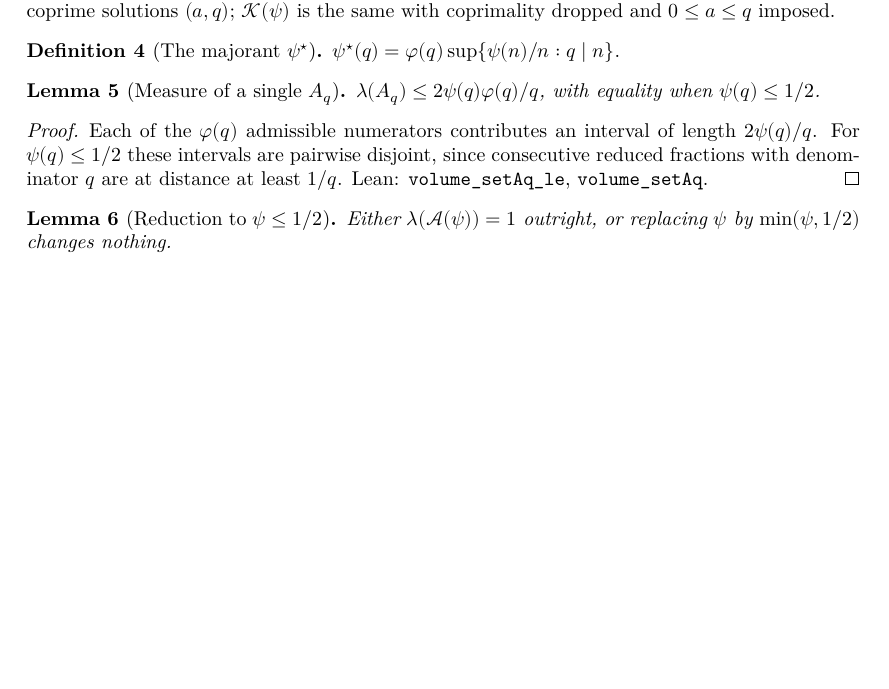
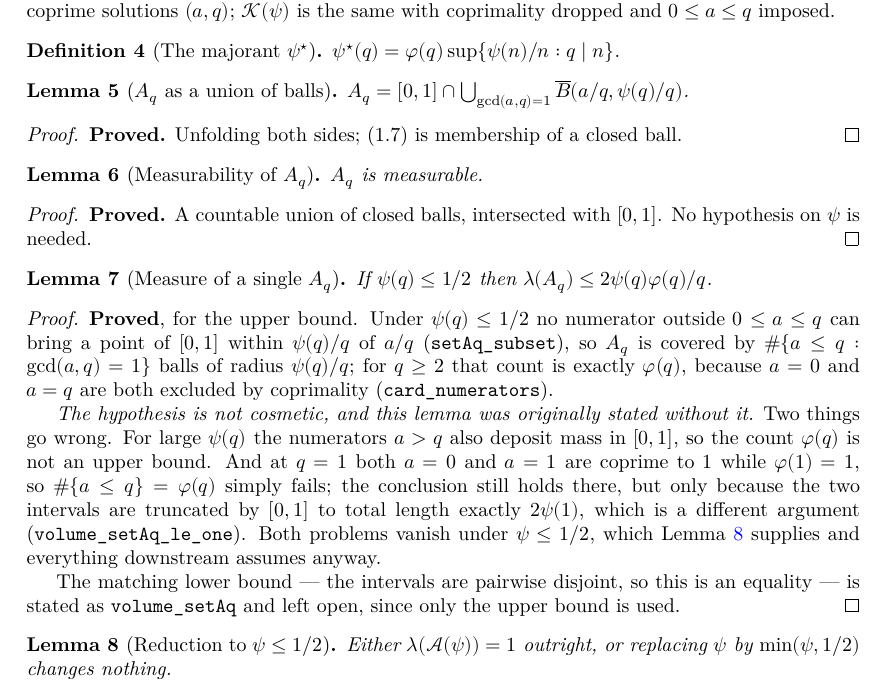
Before and after one commit to korbonits/duffin-schaeffer-blueprint, a LaTeX thesis (blueprint/src/print.tex, which reads blueprint/src/content.tex): part of page 5 of 12 before the commit and part of page 5 of 13 after it, cut so that both start at the same text, the shorter picture padded with empty space. Compiled offline with XeLaTeX.

Commit message:
Prove measurability and the measure bound for setAq
Step 1 of the plan: exercise Basic.lean's definitions with an actual proof.
It found a bug in one of them.

`volume_setAq_le` was stated with no constraint on psi. That is not provable
by the intended argument, and the intended argument is not merely inconvenient
-- it is wrong twice over. For large psi(q) the numerators a > q also deposit
mass in [0,1], so phi(q) is not an upper bound for the number of relevant
balls. And at q = 1 both a = 0 and a = 1 are coprime to 1 while phi(1) = 1, so
#{a <= q : gcd(a,q)=1} = phi(q) fails outright; the conclusion still holds
there, but only because the two intervals get truncated by [0,1] to total
length exactly 2 psi(1), which is a different proof
(volume_setAq_le_one).

Both problems vanish under psi q <= 1/2, which setA_truncate supplies and
which every statement downstream of it already assumes. Statement amended to
carry that hypothesis. This is exactly the class of error that would have been
expensive to find later: nothing about it is visible until you try to prove it.

setAq_eq and measurableSet_setAq need no hypothesis on psi at all.

New: setAq_eq, measurableSet_setAq, numerators, setAq_subset, card_numerators,
volume_setAq_le_one, volume_setAq_le. All verified axiom-clean. The matching
lower bound (volume_setAq) stays proof_wanted -- only the upper bound is used.

lake build clean, no warnings; check_axioms.py covers 14 declarations;
blueprint pdf/web/checkdecls pass, no undefined references.

Co-Authored-By: Claude Opus 5 (1M context) <noreply@anthropic.com>
Claude-Session: https://claude.ai/code/session_01L5b6JqmzsUYHWc573wf6on

```diff
--- a/blueprint/src/content.tex
+++ b/blueprint/src/content.tex
@@ -130,18 +130,61 @@ own source, and closing it is a contribution to Mathlib independent of this proj
   $\pstar(q) = \varphi(q) \sup \{ \ps(n)/n : q \mid n \}$.
 \end{definition}
 
-\begin{lemma}[Measure of a single $\Aq$]
-  \label{lem:volume-setaq}
-  \notready
+\begin{lemma}[$\Aq$ as a union of balls]
+  \label{lem:setaq-union}
+  \lean{DuffinSchaeffer.setAq_eq}
+  \leanok
   \uses{def:setaq}
-  $\Leb(\Aq) \leq 2\ps(q)\varphi(q)/q$, with equality when $\ps(q) \leq 1/2$.
+  $\Aq = [0,1] \cap \bigcup_{\gcd(a,q)=1} \overline{B}(a/q, \ps(q)/q)$.
 \end{lemma}
 
 \begin{proof}
-  Each of the $\varphi(q)$ admissible numerators contributes an interval of length
-  $2\ps(q)/q$. For $\ps(q) \leq 1/2$ these intervals are pairwise disjoint, since
-  consecutive reduced fractions with denominator $q$ are at distance at least $1/q$.
-  Lean: \texttt{volume\_setAq\_le}, \texttt{volume\_setAq}.
+  \leanok
+  \textbf{Proved.} Unfolding both sides; (1.7) is membership of a closed ball.
+\end{proof}
+
+\begin{lemma}[Measurability of $\Aq$]
+  \label{lem:measurable-setaq}
+  \lean{DuffinSchaeffer.measurableSet_setAq}
+  \leanok
+  \uses{lem:setaq-union}
+  $\Aq$ is measurable.
+\end{lemma}
+
+\begin{proof}
+  \leanok
+  \textbf{Proved.} A countable union of closed balls, intersected with $[0,1]$.
+  No hypothesis on $\ps$ is needed.
+\end{proof}
+
+\begin{lemma}[Measure of a single $\Aq$]
+  \label{lem:volume-setaq}
+  \lean{DuffinSchaeffer.volume_setAq_le}
+  \leanok
+  \uses{lem:setaq-union, lem:truncate}
+  If $\ps(q) \leq 1/2$ then $\Leb(\Aq) \leq 2\ps(q)\varphi(q)/q$.
+\end{lemma}
+
+\begin{proof}
+  \leanok
+  \textbf{Proved}, for the upper bound. Under $\ps(q) \leq 1/2$ no numerator outside
+  $0 \leq a \leq q$ can bring a point of $[0,1]$ within $\ps(q)/q$ of $a/q$
+  (\texttt{setAq\_subset}), so $\Aq$ is covered by $\#\{a \le q : \gcd(a,q)=1\}$ balls of
+  radius $\ps(q)/q$; for $q \geq 2$ that count is exactly $\varphi(q)$, because $a = 0$
+  and $a = q$ are both excluded by coprimality (\texttt{card\_numerators}).
+
+  \emph{The hypothesis is not cosmetic, and this lemma was originally stated without it.}
+  Two things go wrong. For large $\ps(q)$ the numerators $a > q$ also deposit mass in
+  $[0,1]$, so the count $\varphi(q)$ is not an upper bound. And at $q = 1$ both $a = 0$
+  and $a = 1$ are coprime to $1$ while $\varphi(1) = 1$, so $\#\{a \le q\} = \varphi(q)$
+  simply fails; the conclusion still holds there, but only because the two intervals are
+  truncated by $[0,1]$ to total length exactly $2\ps(1)$, which is a different argument
+  (\texttt{volume\_setAq\_le\_one}). Both problems vanish under $\ps \leq 1/2$, which
+  Lemma \ref{lem:truncate} supplies and everything downstream assumes anyway.
+
+  The matching lower bound --- the intervals are pairwise disjoint, so this is an
+  equality --- is stated as \texttt{volume\_setAq} and left open, since only the upper
+  bound is used.
 \end{proof}
 
 \begin{lemma}[Reduction to $\ps \leq 1/2$]
```
Also changed, not shown: 1 other file.
